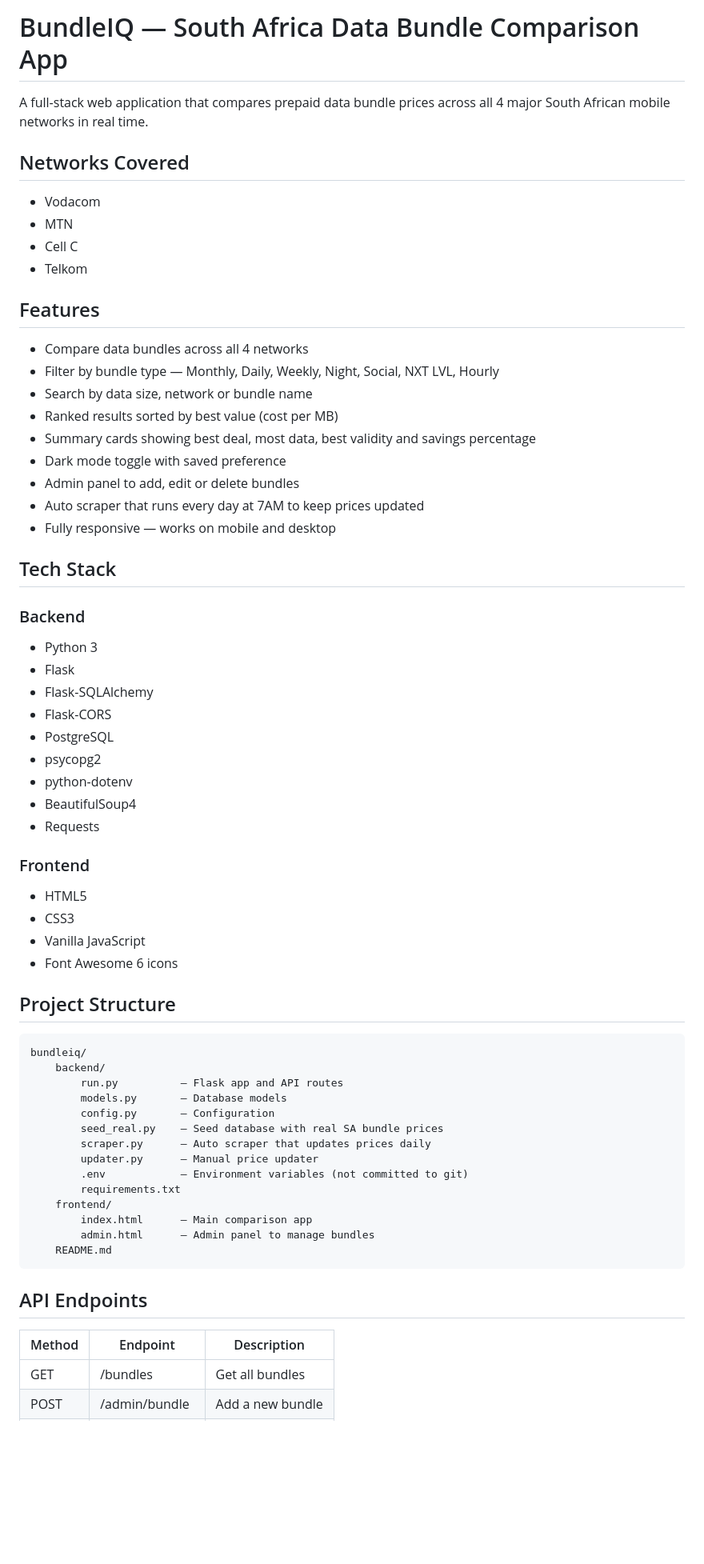
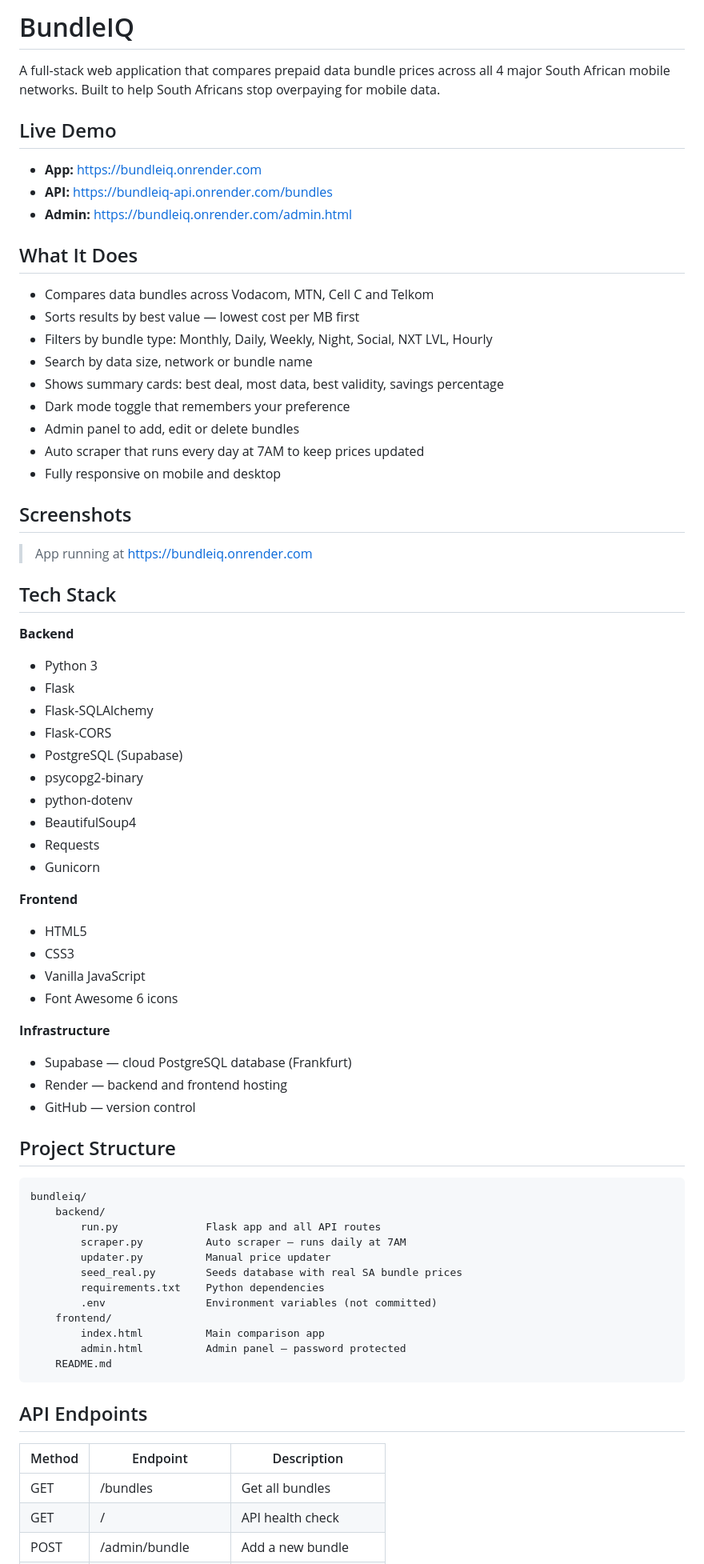
Before and after one commit to Kgaogelo02/bundleiq, a Markdown page: README.md, the part around one of its changes. Shown at 80% size. Rendered like a GitHub page; blank space fills up the shorter version.

Commit message:
Revise README for clarity and additional information
Updated README to enhance clarity and structure, added live demo links, improved feature descriptions, and refined setup instructions.

````diff
--- a/README.md
+++ b/README.md
@@ -1,61 +1,68 @@
-# BundleIQ — South Africa Data Bundle Comparison App
+# BundleIQ
 
-A full-stack web application that compares prepaid data bundle prices across all 4 major South African mobile networks in real time.
+A full-stack web application that compares prepaid data bundle prices across all 4 major South African mobile networks. Built to help South Africans stop overpaying for mobile data.
 
-## Networks Covered
+## Live Demo
 
-- Vodacom
-- MTN
-- Cell C
-- Telkom
+- **App:** https://bundleiq.onrender.com
+- **API:** https://bundleiq-api.onrender.com/bundles
+- **Admin:** https://bundleiq.onrender.com/admin.html
 
-## Features
+## What It Does
 
-- Compare data bundles across all 4 networks
-- Filter by bundle type — Monthly, Daily, Weekly, Night, Social, NXT LVL, Hourly
+- Compares data bundles across Vodacom, MTN, Cell C and Telkom
+- Sorts results by best value — lowest cost per MB first
+- Filters by bundle type: Monthly, Daily, Weekly, Night, Social, NXT LVL, Hourly
 - Search by data size, network or bundle name
-- Ranked results sorted by best value (cost per MB)
-- Summary cards showing best deal, most data, best validity and savings percentage
-- Dark mode toggle with saved preference
+- Shows summary cards: best deal, most data, best validity, savings percentage
+- Dark mode toggle that remembers your preference
 - Admin panel to add, edit or delete bundles
 - Auto scraper that runs every day at 7AM to keep prices updated
-- Fully responsive — works on mobile and desktop
+- Fully responsive on mobile and desktop
+
+## Screenshots
+
+> App running at https://bundleiq.onrender.com
 
 ## Tech Stack
 
-### Backend
+**Backend**
 - Python 3
 - Flask
 - Flask-SQLAlchemy
 - Flask-CORS
-- PostgreSQL
-- psycopg2
+- PostgreSQL (Supabase)
+- psycopg2-binary
 - python-dotenv
 - BeautifulSoup4
 - Requests
+- Gunicorn
 
-### Frontend
+**Frontend**
 - HTML5
 - CSS3
 - Vanilla JavaScript
 - Font Awesome 6 icons
+
+**Infrastructure**
+- Supabase — cloud PostgreSQL database (Frankfurt)
+- Render — backend and frontend hosting
+- GitHub — version control
 
 ## Project Structure
 
 ```
 bundleiq/
     backend/
-        run.py          — Flask app and API routes
-        models.py       — Database models
-        config.py       — Configuration
-        seed_real.py    — Seed database with real SA bundle prices
-        scraper.py      — Auto scraper that updates prices daily
-        updater.py      — Manual price updater
-        .env            — Environment variables (not committed to git)
-        requirements.txt
+        run.py              Flask app and all API routes
+        scraper.py          Auto scraper — runs daily at 7AM
+        updater.py          Manual price updater
+        seed_real.py        Seeds database with real SA bundle prices
+        requirements.txt    Python dependencies
+        .env                Environment variables (not committed)
     frontend/
-        index.html      — Main comparison app
-        admin.html      — Admin panel to manage bundles
+        index.html          Main comparison app
+        admin.html          Admin panel — password protected
     README.md
 ```
 
@@ -64,4 +71,5 @@ bundleiq/
 | Method | Endpoint | Description |
 |--------|----------|-------------|
 | GET | /bundles | Get all bundles |
+| GET | / | API health check |
 | POST | /admin/bundle | Add a new bundle |
````
Also changed, not shown: other parts of README.md (+54 -24 lines).
